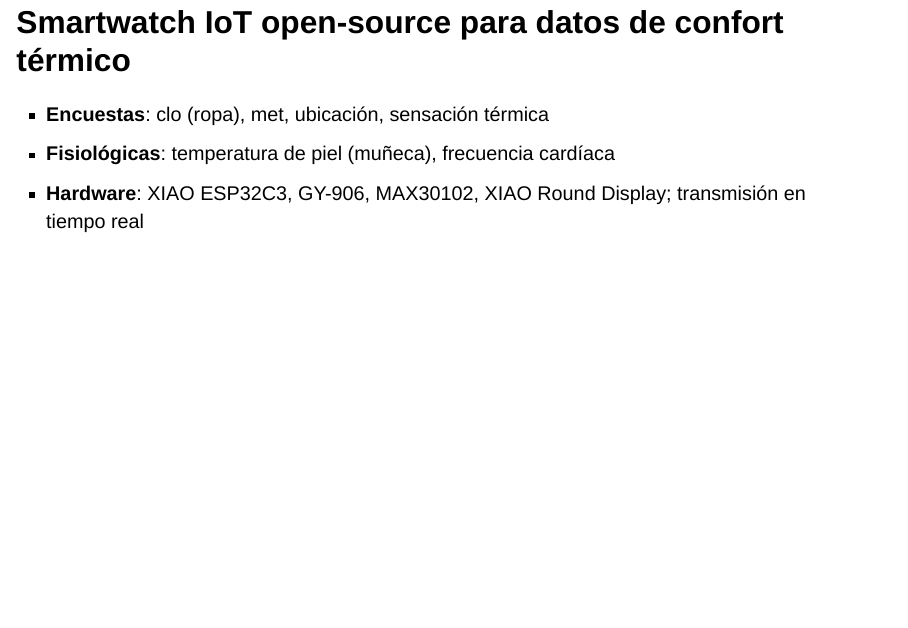
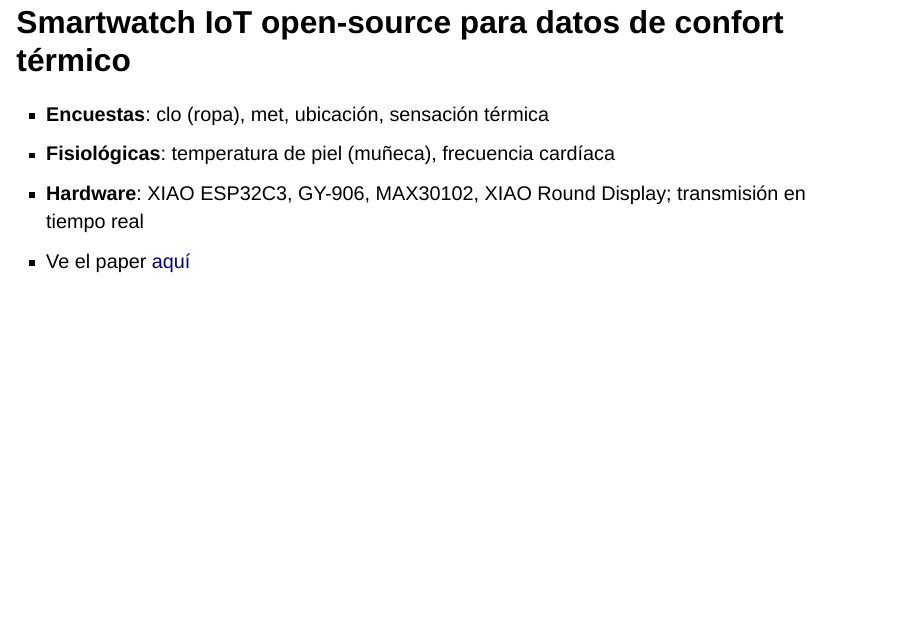
Before and after one commit to AltamarMx/monitoreo-edificio-lier, a Quarto document (index.qmd): page 24 of 28. Rendered offline with R 4.5, knitr and Pandoc in place of Quarto, with nearby package versions; drawn as Slidy slides in place of the format the file asks for.

Commit message:
final final

```diff
--- a/index.qmd
+++ b/index.qmd
@@ -392,6 +392,7 @@ Basado en RaspberryPi.
 - **Encuestas**: clo (ropa), met, ubicación, sensación térmica
 - **Fisiológicas**: temperatura de piel (muñeca), frecuencia cardíaca
 - **Hardware**: XIAO ESP32C3, GY-906, MAX30102, XIAO Round Display; transmisión en tiempo real
+- Ve el paper [aquí](https://www.sciencedirect.com/science/article/pii/S2468067225000112)
 
 
 
```
Also changed, not shown: docs/search.json, 1 other file.
